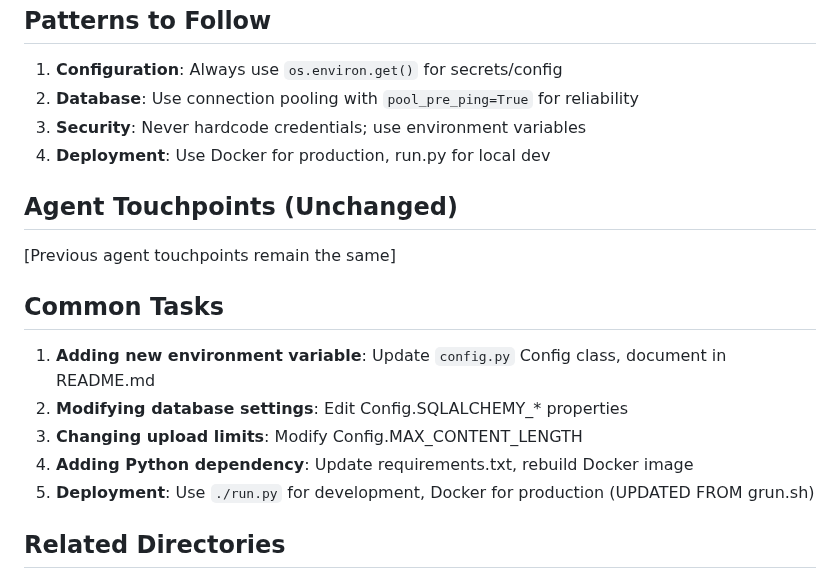
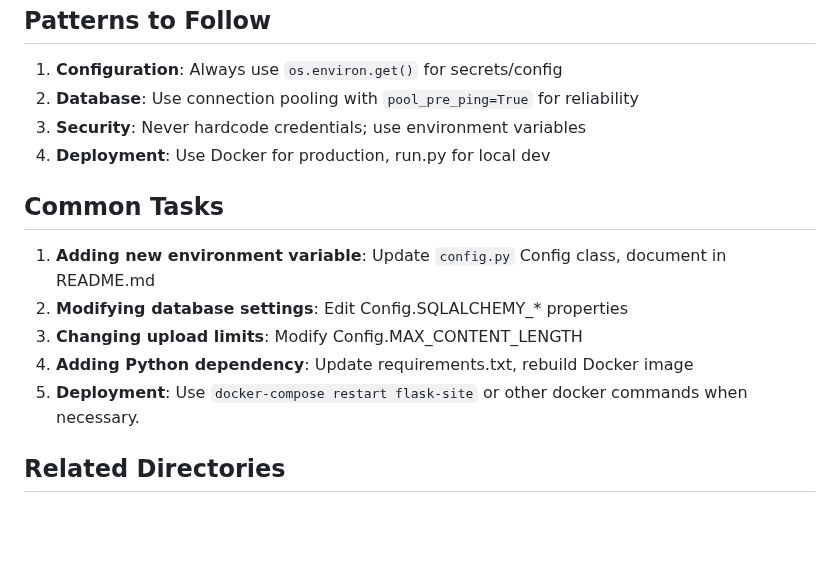
Before and after one commit to turingcompletejeff/flask-site, a Markdown page: CONTEXT.md, the part around the change. Drawn GitHub-style; blank space fills up the shorter version.

```diff
--- a/CONTEXT.md
+++ b/CONTEXT.md
@@ -46,15 +46,12 @@ Required in `.env` file:
 3. **Security**: Never hardcode credentials; use environment variables
 4. **Deployment**: Use Docker for production, run.py for local dev
 
-## Agent Touchpoints (Unchanged)
-[Previous agent touchpoints remain the same]
-
 ## Common Tasks
 1. **Adding new environment variable**: Update `config.py` Config class, document in README.md
 2. **Modifying database settings**: Edit Config.SQLALCHEMY_* properties
 3. **Changing upload limits**: Modify Config.MAX_CONTENT_LENGTH
 4. **Adding Python dependency**: Update requirements.txt, rebuild Docker image
-5. **Deployment**: Use `./run.py` for development, Docker for production (UPDATED FROM grun.sh)
+5. **Deployment**: Use `docker-compose restart flask-site` or other docker commands when necessary.
 
 ## Related Directories
 - `app/` - Main application code with new modular structure
```
Also changed, not shown: README.md (+59 -8 lines).
